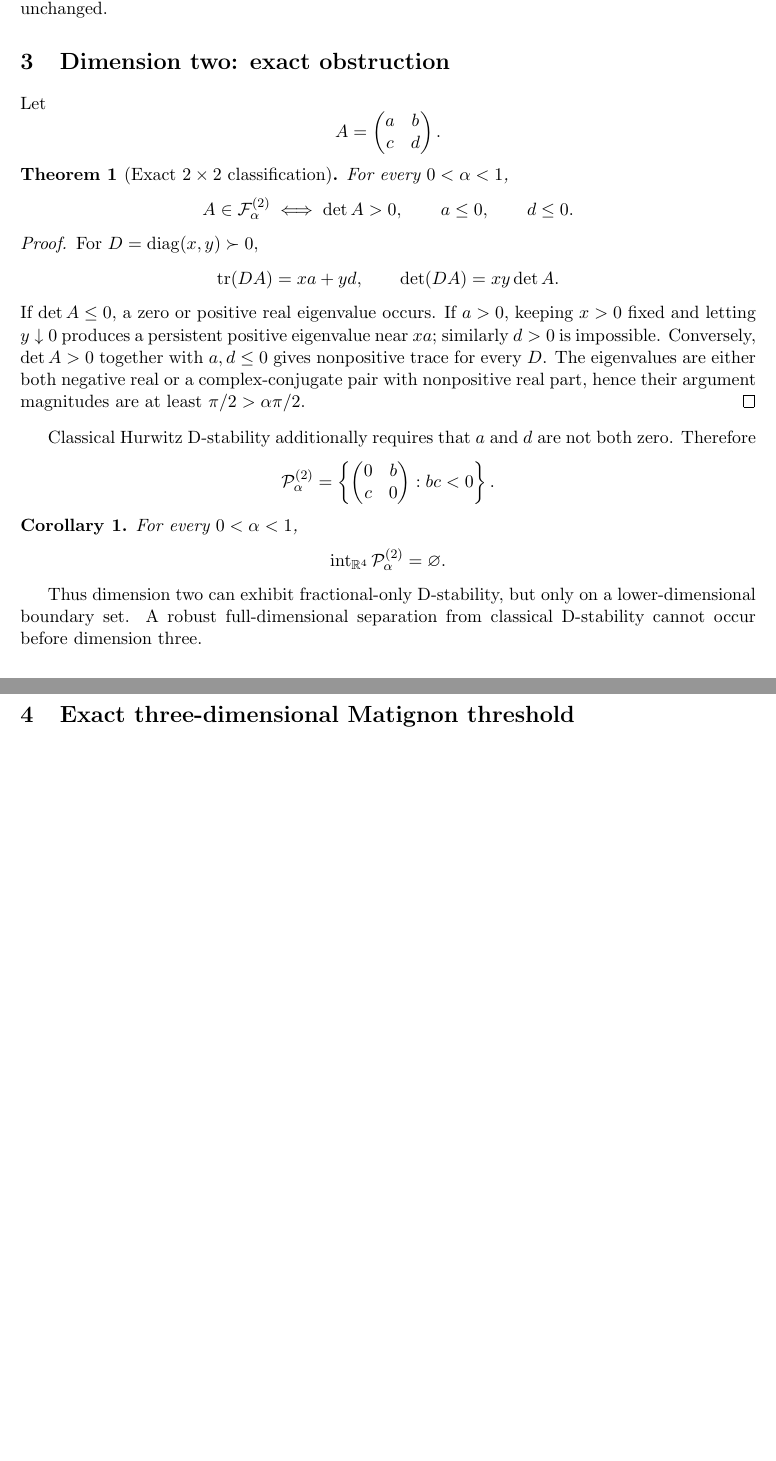
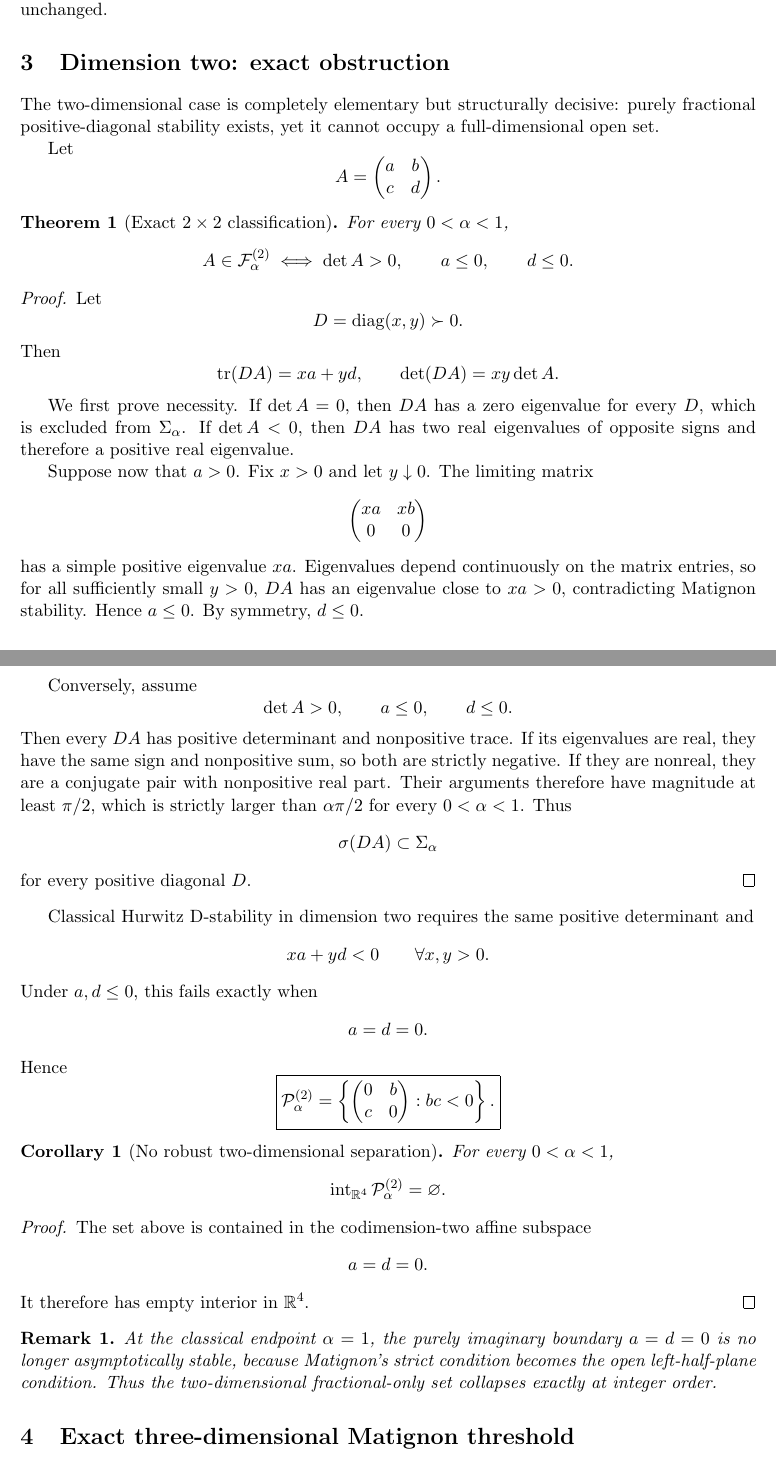
Before and after one commit to maximilianolucius/fractional-d-stability-networks, a LaTeX paper (paper/main.tex, which reads paper/sections/03-dimension-two.tex): two parts of pages 5 and 6 of 11 before the commit and two parts of pages 5 and 6 of 12 after it, joined at a grey line, cut so that both start at the same text, the shorter picture padded with empty space. Compiled offline with pdfLaTeX.

Commit message:
paper: complete exact 2x2 theorem proof

```diff
--- a/paper/sections/03-dimension-two.tex
+++ b/paper/sections/03-dimension-two.tex
@@ -1,4 +1,7 @@
 \section{Dimension two: exact obstruction}
+\label{sec:dimension-two}
+
+The two-dimensional case is completely elementary but structurally decisive: purely fractional positive-diagonal stability exists, yet it cannot occupy a full-dimensional open set.
 
 Let
 \[
@@ -19,17 +23,52 @@ A\in\mathcal F_\alpha^{(2)}
 \end{theorem}
 
 \begin{proof}
-For \(D=\operatorname{diag}(x,y)\succ0\),
+Let
+\[
+D=\operatorname{diag}(x,y)\succ0.
+\]
+Then
 \[
 \operatorname{tr}(DA)=xa+yd,
 \qquad
 \det(DA)=xy\det A.
 \]
-If \(\det A\le0\), a zero or positive real eigenvalue occurs. If \(a>0\), keeping \(x>0\) fixed and letting \(y\downarrow0\) produces a persistent positive eigenvalue near \(xa\); similarly \(d>0\) is impossible. Conversely, \(\det A>0\) together with \(a,d\le0\) gives nonpositive trace for every \(D\). The eigenvalues are either both negative real or a complex-conjugate pair with nonpositive real part, hence their argument magnitudes are at least \(\pi/2>\alpha\pi/2\).
+
+We first prove necessity. If \(\det A=0\), then \(DA\) has a zero eigenvalue for every \(D\), which is excluded from \(\Sigma_\alpha\). If \(\det A<0\), then \(DA\) has two real eigenvalues of opposite signs and therefore a positive real eigenvalue.
+
+Suppose now that \(a>0\). Fix \(x>0\) and let \(y\downarrow0\). The limiting matrix
+\[
+\begin{pmatrix}
+xa&xb\\
+0&0
+\end{pmatrix}
+\]
+has a simple positive eigenvalue \(xa\). Eigenvalues depend continuously on the matrix entries, so for all sufficiently small \(y>0\), \(DA\) has an eigenvalue close to \(xa>0\), contradicting Matignon stability. Hence \(a\le0\). By symmetry, \(d\le0\).
+
+Conversely, assume
+\[
+\det A>0,\qquad a\le0,\qquad d\le0.
+\]
+Then every \(DA\) has positive determinant and nonpositive trace. If its eigenvalues are real, they have the same sign and nonpositive sum, so both are strictly negative. If they are nonreal, they are a conjugate pair with nonpositive real part. Their arguments therefore have magnitude at least \(\pi/2\), which is strictly larger than \(\alpha\pi/2\) for every \(0<\alpha<1\). Thus
+\[
+\sigma(DA)\subset\Sigma_\alpha
+\]
+for every positive diagonal \(D\).
 \end{proof}
 
-Classical Hurwitz D-stability additionally requires that \(a\) and \(d\) are not both zero. Therefore
+Classical Hurwitz D-stability in dimension two requires the same positive determinant and
 \[
+xa+yd<0
+\qquad
+\forall x,y>0.
+\]
+Under \(a,d\le0\), this fails exactly when
+\[
+a=d=0.
+\]
+Hence
+\[
+\boxed{
 \mathcal P_\alpha^{(2)}
 =
 \left\{
@@ -39,15 +78,28 @@ c&0
 \end{pmatrix}
 :bc<0
 \right\}.
+}
 \]
 
-\begin{corollary}
+\begin{corollary}[No robust two-dimensional separation]
+\label{cor:2x2-empty-interior}
 For every \(0<\alpha<1\),
 \[
-\operatorname{int}_{\mathbb R^4}\mathcal P_\alpha^{(2)}
+\operatorname{int}_{\mathbb R^4}
+\mathcal P_\alpha^{(2)}
 =
 \varnothing.
 \]
 \end{corollary}
 
-Thus dimension two can exhibit fractional-only D-stability, but only on a lower-dimensional boundary set. A robust full-dimensional separation from classical D-stability cannot occur before dimension three.
+\begin{proof}
+The set above is contained in the codimension-two affine subspace
+\[
+a=d=0.
+\]
+It therefore has empty interior in \(\mathbb R^4\).
+\end{proof}
+
+\begin{remark}
+At the classical endpoint \(\alpha=1\), the purely imaginary boundary \(a=d=0\) is no longer asymptotically stable, because Matignon's strict condition becomes the open left-half-plane condition. Thus the two-dimensional fractional-only set collapses exactly at integer order.
+\end{remark}
```
Also changed, not shown: paper/sections/03-dimension-two.tex (1 more changed lines).
